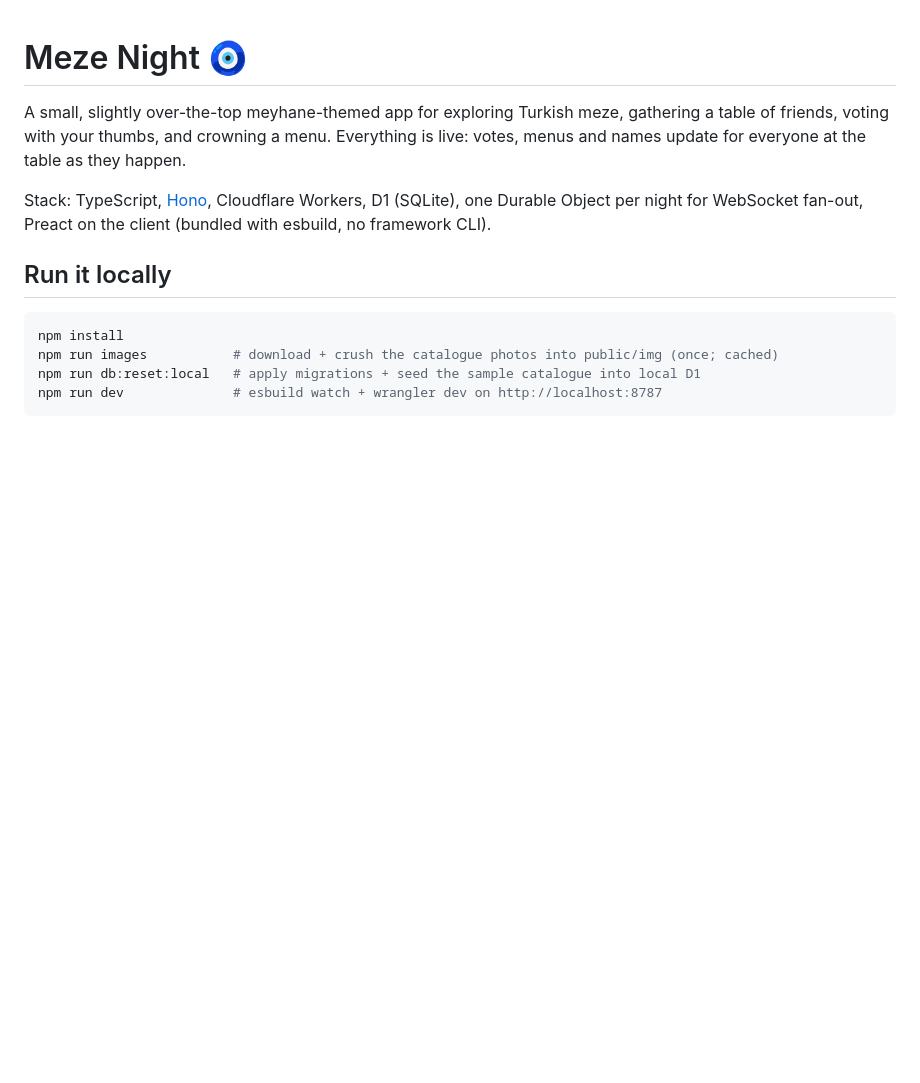
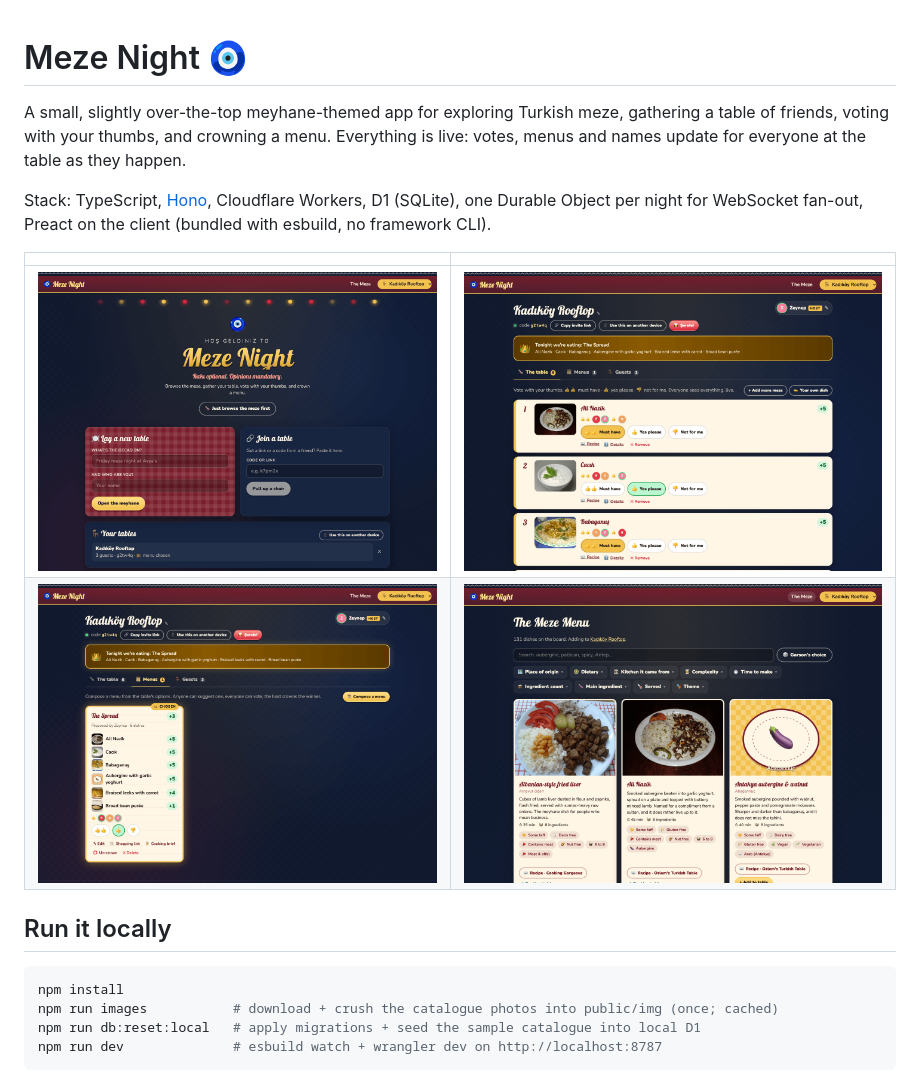
Before and after one commit to rossng/meze, a Markdown page: README.md, the part around the change. GitHub-like rendering; pictures changed too: docs/screenshots/explore.png (added), docs/screenshots/home.png (added), docs/screenshots/menu.png (added); blank space fills up the shorter version.

Commit message:
Add illustrative screenshots to the README
Home screen, table voting, a crowned menu and the meze catalogue, so
the README shows the app rather than just describing it.

Co-Authored-By: Claude Sonnet 5 <noreply@anthropic.com>
Claude-Session: https://claude.ai/code/session_01TEAzJ55hdTk7AzyYEyFtnM

```diff
--- a/README.md
+++ b/README.md
@@ -7,6 +7,11 @@ votes, menus and names update for everyone at the table as they happen.
 Stack: TypeScript, [Hono](https://hono.dev), Cloudflare Workers, D1 (SQLite), one Durable
 Object per night for WebSocket fan-out, Preact on the client (bundled with esbuild, no framework
 CLI).
+
+|                                          |                                          |
+| ---------------------------------------- | ---------------------------------------- |
+| ![Home screen](docs/screenshots/home.png) | ![Voting on the table's meze](docs/screenshots/vote.png) |
+| ![Crowned menu](docs/screenshots/menu.png) | ![Browsing the meze catalogue](docs/screenshots/explore.png) |
 
 ## Run it locally
 
```
